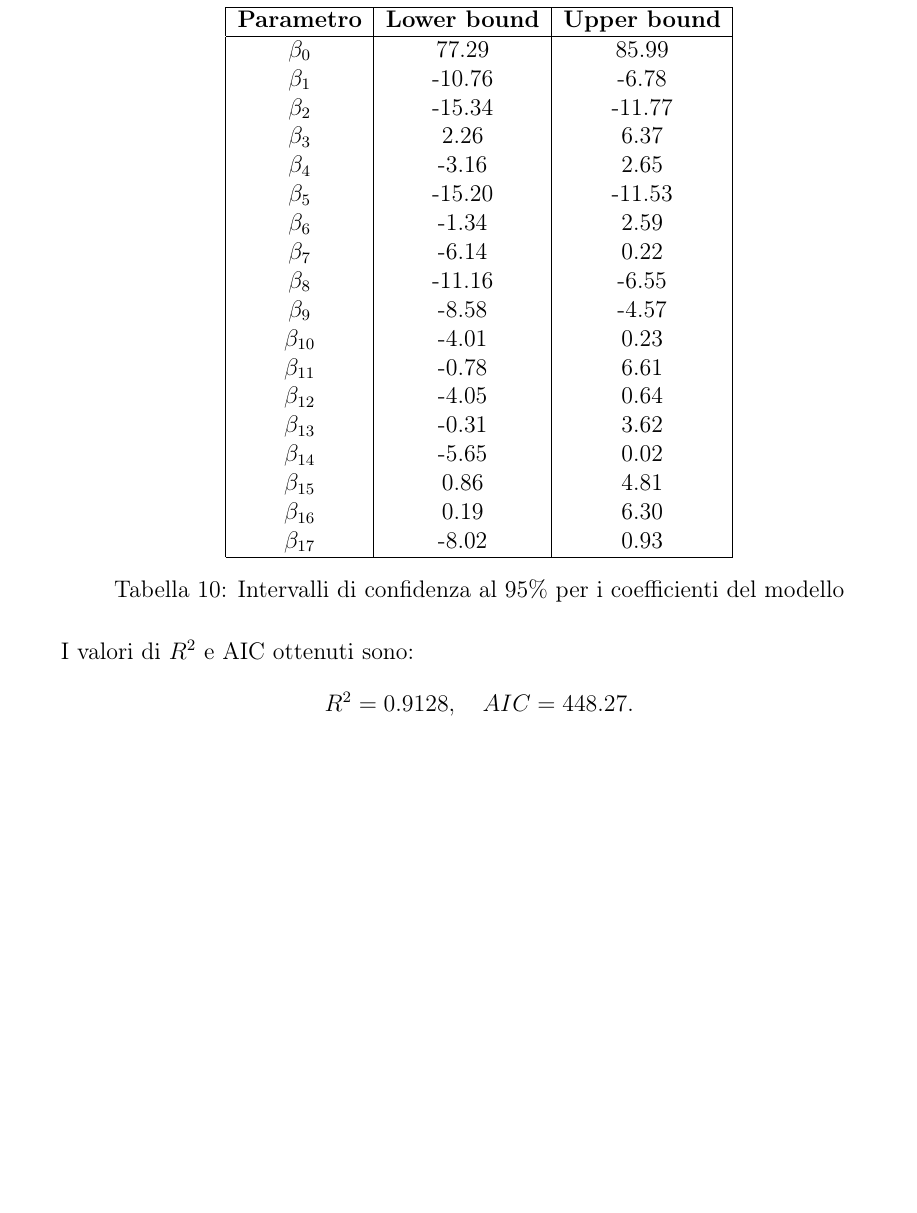
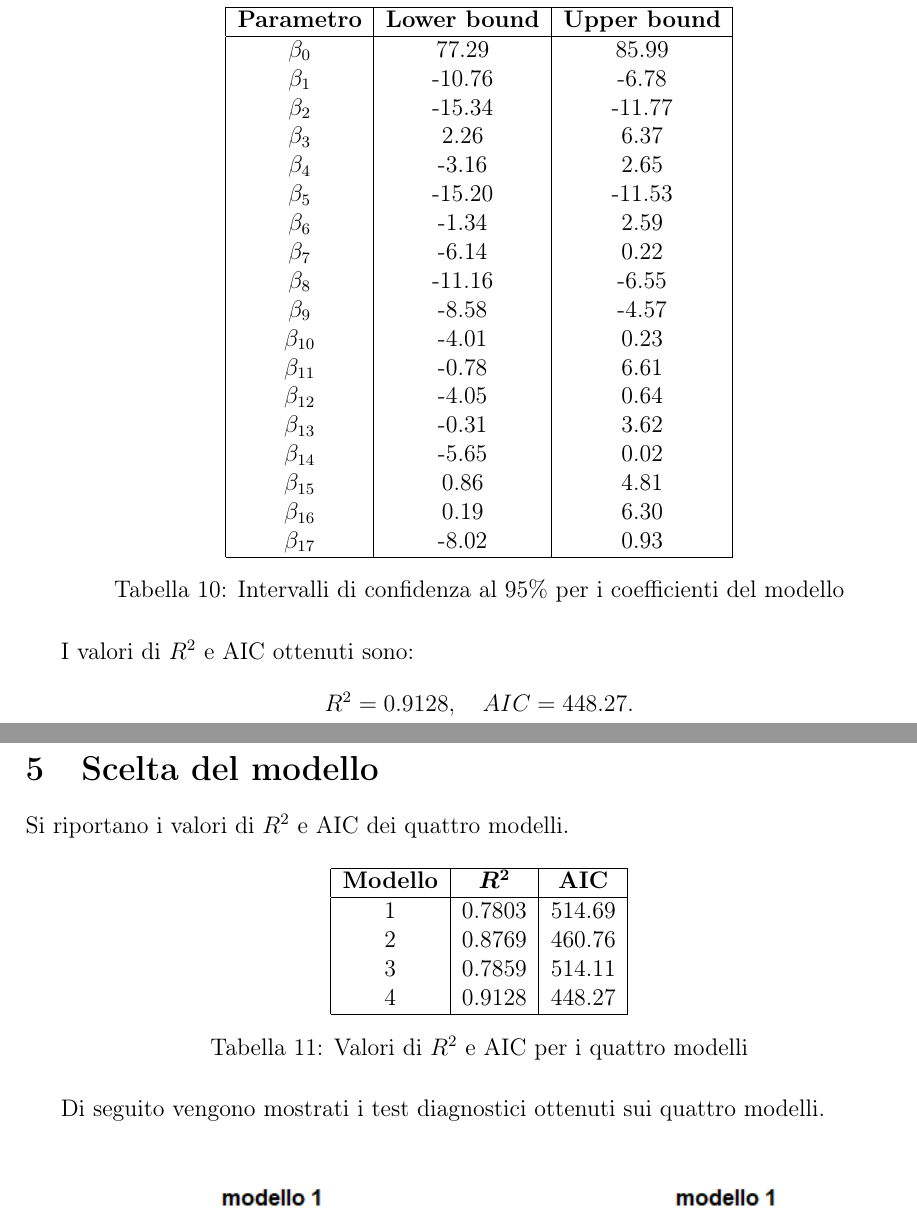
Before and after one commit to francescopeluso/AppliedStatistics-Project, a LaTeX document (latex/relazione.tex, which reads latex/SceltaModello.tex): part of page 12 of 12 before the commit and two parts of pages 12 and 13 of 14 after it, the two joined at a grey line, cut so that both start at the same text, the shorter picture padded with empty space. Compiled offline with pdfLaTeX.

Commit message:
test diagnostici

```diff
--- /dev/null
+++ b/latex/SceltaModello.tex
@@ -0,0 +1,17 @@
+\section{Scelta del modello}
+Si riportano i valori di $R^2$ e AIC dei quattro modelli.
+\begin{table}[H]
+	\centering
+	\begin{tabular}{|c|c|c|}
+		\hline
+		\textbf{Modello} & \boldmath$R^2$ & \textbf{AIC} \\
+		\hline
+		1 & 0.7803 & 514.69 \\
+		2 & 0.8769 & 460.76 \\
+		3 & 0.7859 & 514.11 \\
+		4 & 0.9128 & 448.27 \\
+		\hline
+	\end{tabular}
+	\caption{Valori di $R^2$ e AIC per i quattro modelli}
+\end{table}
+Di seguito vengono mostrati i test diagnostici ottenuti sui quattro modelli.
@@ -0,0 +22,2 @@
+	\label{fig:diagnosticaridotto}
+\end{figure}
@@ -0,0 +41 @@
+\end{figure}
```
Also changed, not shown: latex/AnalisiModelli.tex (+1 -1 lines), latex/relazione.tex (+2 -0 lines), diagLin1.pdf, diagLin2.pdf (added), diagLin3.pdf (added), diagLin4.pdf (added), diagLin5.pdf (added), graphs/diagnostica/diagnostica_quadrato.png (added), graphs/diagnostica/diagnostica_ridotto.png (added), graphs/diagnostica/diagnostica_stepwise.png (added), graphs/diagnostica/diagnostica_stepwise_iterations.png (added), latex/relazione.pdf, latex/SceltaModello.tex (21 more changed lines), 6 other files.
